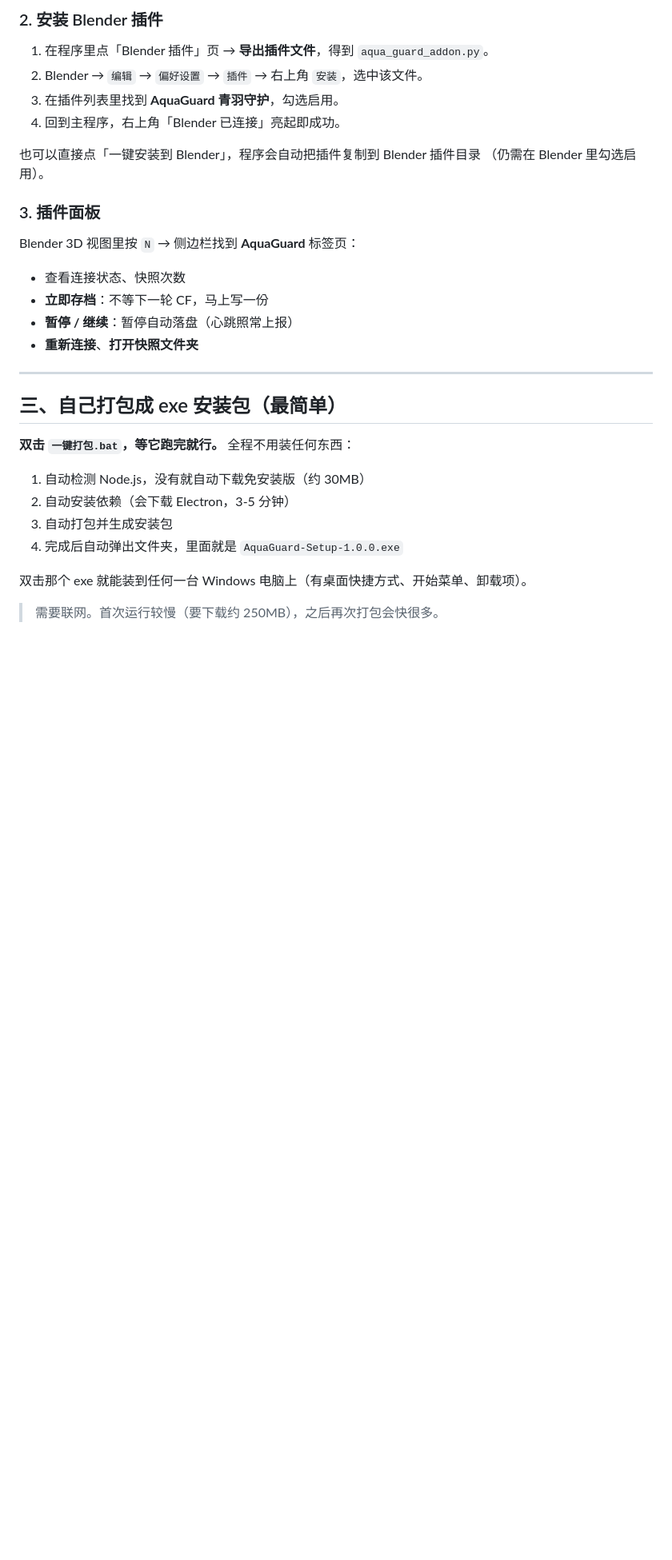
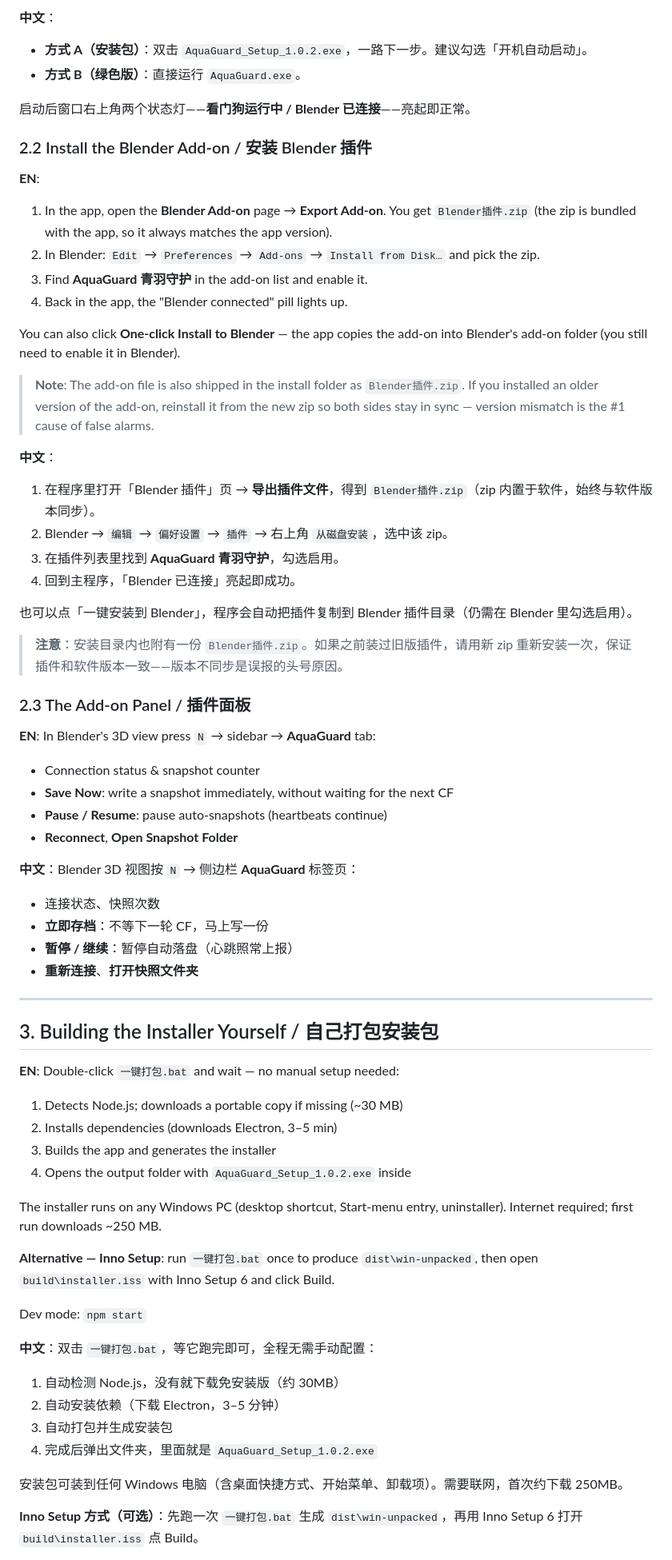
Before and after one commit to registerqd/AquaGuard-BlenderBackup, a Markdown page: README.md, the part around one of its changes. Shown at 80% size. Rendered like a GitHub page; blank space fills up the shorter version.

```diff
--- a/README.md
+++ b/README.md
@@ -58,35 +66,73 @@
 
-### 2. 安装 Blender 插件
+**中文**：
+- **方式 A（安装包）**：双击 `AquaGuard_Setup_1.0.2.exe`，一路下一步。建议勾选「开机自动启动」。
+- **方式 B（绿色版）**：直接运行 `AquaGuard.exe`。
 
-1. 在程序里点「Blender 插件」页 → **导出插件文件**，得到 `aqua_guard_addon.py`。
-2. Blender → `编辑` → `偏好设置` → `插件` → 右上角 `安装`，选中该文件。
+启动后窗口右上角两个状态灯——**看门狗运行中 / Blender 已连接**——亮起即正常。
+
+### 2.2 Install the Blender Add-on / 安装 Blender 插件
+
+**EN**:
+1. In the app, open the **Blender Add-on** page → **Export Add-on**. You get `Blender插件.zip` (the zip is bundled with the app, so it always matches the app version).
+2. In Blender: `Edit` → `Preferences` → `Add-ons` → `Install from Disk…` and pick the zip.
+3. Find **AquaGuard 青羽守护** in the add-on list and enable it.
+4. Back in the app, the "Blender connected" pill lights up.
+
+You can also click **One-click Install to Blender** — the app copies the add-on into Blender's add-on folder (you still need to enable it in Blender).
+
+> **Note**: The add-on file is also shipped in the install folder as `Blender插件.zip`. If you installed an older version of the add-on, reinstall it from the new zip so both sides stay in sync — version mismatch is the #1 cause of false alarms.
+
+**中文**：
+1. 在程序里打开「Blender 插件」页 → **导出插件文件**，得到 `Blender插件.zip`（zip 内置于软件，始终与软件版本同步）。
+2. Blender → `编辑` → `偏好设置` → `插件` → 右上角 `从磁盘安装`，选中该 zip。
 3. 在插件列表里找到 **AquaGuard 青羽守护**，勾选启用。
-4. 回到主程序，右上角「Blender 已连接」亮起即成功。
+4. 回到主程序，「Blender 已连接」亮起即成功。
 
-也可以直接点「一键安装到 Blender」，程序会自动把插件复制到 Blender 插件目录
-（仍需在 Blender 里勾选启用）。
+也可以点「一键安装到 Blender」，程序会自动把插件复制到 Blender 插件目录（仍需在 Blender 里勾选启用）。
 
-### 3. 插件面板
+> **注意**：安装目录内也附有一份 `Blender插件.zip`。如果之前装过旧版插件，请用新 zip 重新安装一次，保证插件和软件版本一致——版本不同步是误报的头号原因。
 
-Blender 3D 视图里按 `N` → 侧边栏找到 **AquaGuard** 标签页：
+### 2.3 The Add-on Panel / 插件面板
 
-- 查看连接状态、快照次数
+**EN**: In Blender's 3D view press `N` → sidebar → **AquaGuard** tab:
+
+- Connection status & snapshot counter
+- **Save Now**: write a snapshot immediately, without waiting for the next CF
+- **Pause / Resume**: pause auto-snapshots (heartbeats continue)
+- **Reconnect**, **Open Snapshot Folder**
+
+**中文**：Blender 3D 视图按 `N` → 侧边栏 **AquaGuard** 标签页：
+
+- 连接状态、快照次数
 - **立即存档**：不等下一轮 CF，马上写一份
 - **暂停 / 继续**：暂停自动落盘（心跳照常上报）
 - **重新连接**、**打开快照文件夹**
 
 ---
 
-## 三、自己打包成 exe 安装包（最简单）
+## 3. Building the Installer Yourself / 自己打包安装包
 
-**双击 `一键打包.bat`，等它跑完就行。** 全程不用装任何东西：
+**EN**: Double-click `一键打包.bat` and wait — no manual setup needed:
 
-1. 自动检测 Node.js，没有就自动下载免安装版（约 30MB）
-2. 自动安装依赖（会下载 Electron，3-5 分钟）
+1. Detects Node.js; downloads a portable copy if missing (~30 MB)
+2. Installs dependencies (downloads Electron, 3–5 min)
+3. Builds the app and generates the installer
+4. Opens the output folder with `AquaGuard_Setup_1.0.2.exe` inside
+
+The installer runs on any Windows PC (desktop shortcut, Start-menu entry, uninstaller). Internet required; first run downloads ~250 MB.
+
+**Alternative — Inno Setup**: run `一键打包.bat` once to produce `dist\win-unpacked`, then open `build\installer.iss` with Inno Setup 6 and click Build.
+
+Dev mode: `npm start`
+
+**中文**：双击 `一键打包.bat`，等它跑完即可，全程无需手动配置：
+
+1. 自动检测 Node.js，没有就下载免安装版（约 30MB）
+2. 自动安装依赖（下载 Electron，3–5 分钟）
 3. 自动打包并生成安装包
-4. 完成后自动弹出文件夹，里面就是 `AquaGuard-Setup-1.0.0.exe`
+4. 完成后弹出文件夹，里面就是 `AquaGuard_Setup_1.0.2.exe`
 
-双击那个 exe 就能装到任何一台 Windows 电脑上（有桌面快捷方式、开始菜单、卸载项）。
+安装包可装到任何 Windows 电脑（含桌面快捷方式、开始菜单、卸载项）。需要联网，首次约下载 250MB。
 
-> 需要联网。首次运行较慢（要下载约 250MB），之后再次打包会快很多。
+**Inno Setup 方式（可选）**：先跑一次 `一键打包.bat` 生成 `dist\win-unpacked`，再用 Inno Setup 6 打开 `build\installer.iss` 点 Build。
 
```
Also changed, not shown: other parts of README.md (+89 -78 lines).
